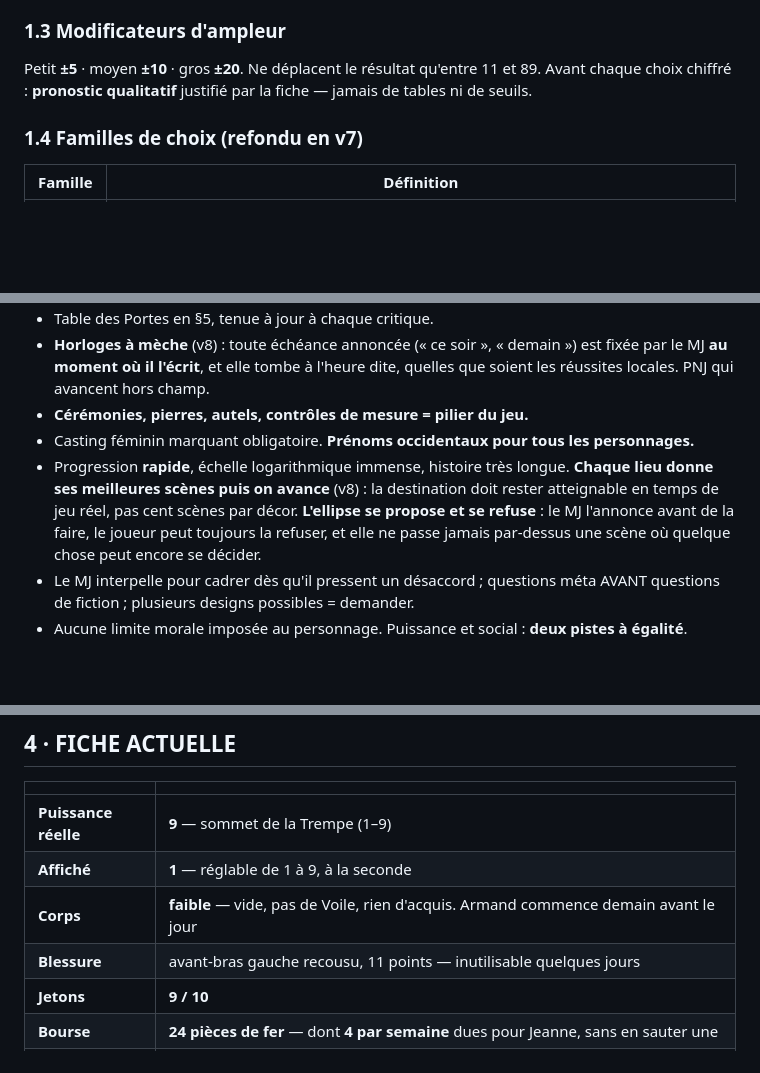
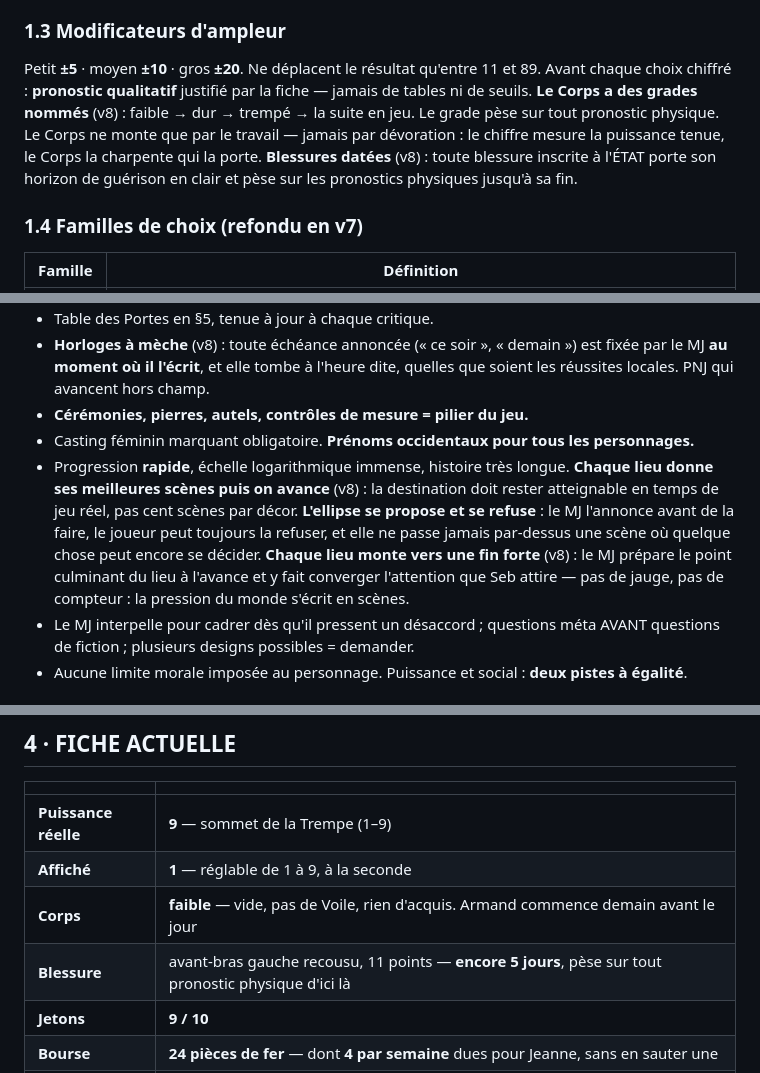
Before and after one commit to sebastienbrodapro-hash/Game1, a Markdown page: codexcreuset.md, 3 parts joined by grey strips. Rendered like a GitHub page; blank space fills up the shorter version.

Commit message:
v8 — verrouille : grades de Corps, blessures datees (bras : 5 jours), fin forte par lieu au lieu d'une jauge de rumeur

```diff
--- a/codexcreuset.md
+++ b/codexcreuset.md
@@ -90,6 +90,8 @@ Plafond **10**. Les jetons s'achètent **en perdant** — jamais autrement.
 
 Petit **±5** · moyen **±10** · gros **±20**. Ne déplacent le résultat qu'entre 11 et 89.
 Avant chaque choix chiffré : **pronostic qualitatif** justifié par la fiche — jamais de tables ni de seuils.
+**Le Corps a des grades nommés** (v8) : faible → dur → trempé → la suite en jeu. Le grade pèse sur tout pronostic physique. Le Corps ne monte que par le travail — jamais par dévoration : le chiffre mesure la puissance tenue, le Corps la charpente qui la porte.
+**Blessures datées** (v8) : toute blessure inscrite à l'ÉTAT porte son horizon de guérison en clair et pèse sur les pronostics physiques jusqu'à sa fin.
 
 ### 1.4 Familles de choix (refondu en v7)
 
@@ -110,7 +112,7 @@ Avant chaque choix chiffré : **pronostic qualitatif** justifié par la fiche
 - **Horloges à mèche** (v8) : toute échéance annoncée (« ce soir », « demain ») est fixée par le MJ **au moment où il l'écrit**, et elle tombe à l'heure dite, quelles que soient les réussites locales. PNJ qui avancent hors champ.
 - **Cérémonies, pierres, autels, contrôles de mesure = pilier du jeu.**
 - Casting féminin marquant obligatoire. **Prénoms occidentaux pour tous les personnages.**
-- Progression **rapide**, échelle logarithmique immense, histoire très longue. **Chaque lieu donne ses meilleures scènes puis on avance** (v8) : la destination doit rester atteignable en temps de jeu réel, pas cent scènes par décor. **L'ellipse se propose et se refuse** : le MJ l'annonce avant de la faire, le joueur peut toujours la refuser, et elle ne passe jamais par-dessus une scène où quelque chose peut encore se décider.
+- Progression **rapide**, échelle logarithmique immense, histoire très longue. **Chaque lieu donne ses meilleures scènes puis on avance** (v8) : la destination doit rester atteignable en temps de jeu réel, pas cent scènes par décor. **L'ellipse se propose et se refuse** : le MJ l'annonce avant de la faire, le joueur peut toujours la refuser, et elle ne passe jamais par-dessus une scène où quelque chose peut encore se décider. **Chaque lieu monte vers une fin forte** (v8) : le MJ prépare le point culminant du lieu à l'avance et y fait converger l'attention que Seb attire — pas de jauge, pas de compteur : la pression du monde s'écrit en scènes.
 - Le MJ interpelle pour cadrer dès qu'il pressent un désaccord ; questions méta AVANT questions de fiction ; plusieurs designs possibles = demander.
 - Aucune limite morale imposée au personnage. Puissance et social : **deux pistes à égalité**.
 
@@ -271,7 +273,7 @@ Transmise par les femmes de la lignée depuis au moins l'arrière-grand-mère. P
 | **Puissance réelle** | **9** — sommet de la Trempe (1–9) |
 | **Affiché** | **1** — réglable de 1 à 9, à la seconde |
 | **Corps** | **faible** — vide, pas de Voile, rien d'acquis. Armand commence demain avant le jour |
-| **Blessure** | avant-bras gauche recousu, 11 points — inutilisable quelques jours |
+| **Blessure** | avant-bras gauche recousu, 11 points — **encore 5 jours**, pèse sur tout pronostic physique d'ici là |
 | **Jetons** | **9 / 10** |
 | **Bourse** | **24 pièces de fer** — dont **4 par semaine** dues pour Jeanne, sans en sauter une |
 | **Inventaire** | plaque de fer creusée · couteau de dépeçage (acier, corne) · crochet de ferrailleur · une dent de la bête à 5 · filet crevé · quignon de pain |
```
